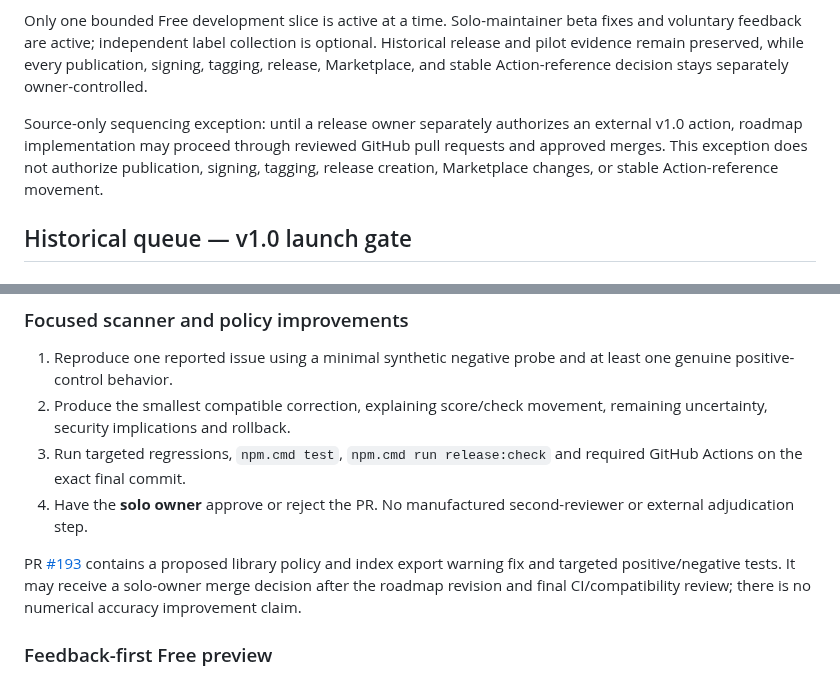
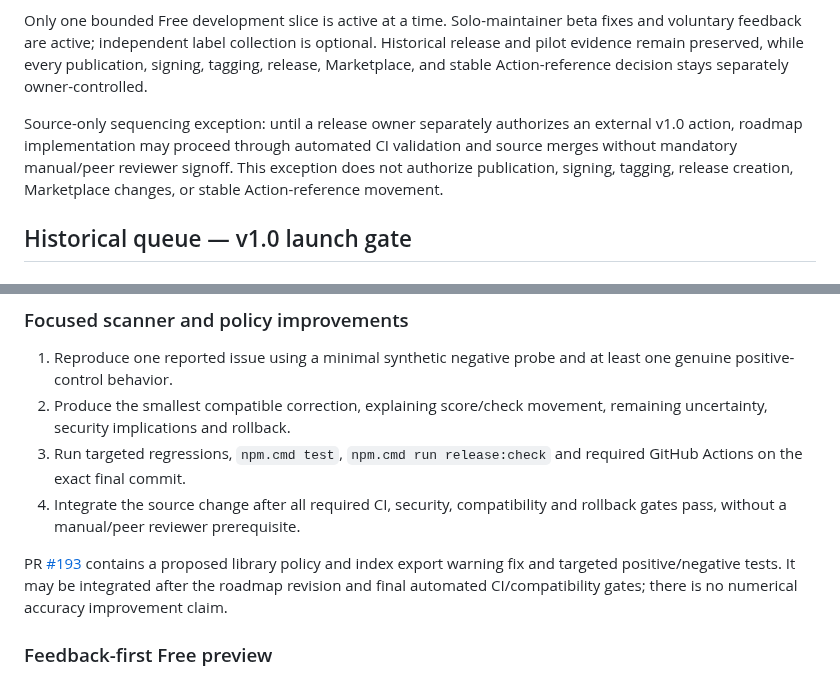
Before and after one commit to keepithandy/merge-guard, a Markdown page: docs/ROADMAP_EXECUTION.md, 2 parts joined by grey strips. Drawn GitHub-style.

Commit message:
Remove peer and manual signoff from active roadmap execution queue

```diff
--- a/docs/ROADMAP_EXECUTION.md
+++ b/docs/ROADMAP_EXECUTION.md
@@ -14,7 +14,7 @@ This plan turns the [post-v1 roadmap](../ROADMAP.md) into bounded delivery slice
 
 Only one bounded Free development slice is active at a time. Solo-maintainer beta fixes and voluntary feedback are active; independent label collection is optional. Historical release and pilot evidence remain preserved, while every publication, signing, tagging, release, Marketplace, and stable Action-reference decision stays separately owner-controlled.
 
-Source-only sequencing exception: until a release owner separately authorizes an external v1.0 action, roadmap implementation may proceed through reviewed GitHub pull requests and approved merges. This exception does not authorize publication, signing, tagging, release creation, Marketplace changes, or stable Action-reference movement.
+Source-only sequencing exception: until a release owner separately authorizes an external v1.0 action, roadmap implementation may proceed through automated CI validation and source merges without mandatory manual/peer reviewer signoff. This exception does not authorize publication, signing, tagging, release creation, Marketplace changes, or stable Action-reference movement.
 
 ## Historical queue — v1.0 launch gate
 
@@ -189,9 +189,9 @@ Actionable precision **12/140 (8.6%)**, overall supported-scope recall **12/35 (
 1. Reproduce one reported issue using a minimal synthetic negative probe and at least one genuine positive-control behavior.
 2. Produce the smallest compatible correction, explaining score/check movement, remaining uncertainty, security implications and rollback.
 3. Run targeted regressions, `npm.cmd test`, `npm.cmd run release:check` and required GitHub Actions on the exact final commit.
-4. Have the **solo owner** approve or reject the PR. No manufactured second-reviewer or external adjudication step.
+4. Integrate the source change after all required CI, security, compatibility and rollback gates pass, without a manual/peer reviewer prerequisite.
 
-PR [#193](https://github.com/keepithandy/merge-guard/pull/193) contains a proposed library policy and index export warning fix and targeted positive/negative tests. It may receive a solo-owner merge decision after the roadmap revision and final CI/compatibility review; there is no numerical accuracy improvement claim.
+PR [#193](https://github.com/keepithandy/merge-guard/pull/193) contains a proposed library policy and index export warning fix and targeted positive/negative tests. It may be integrated after the roadmap revision and final automated CI/compatibility gates; there is no numerical accuracy improvement claim.
 
 ### Feedback-first Free preview
 
```
